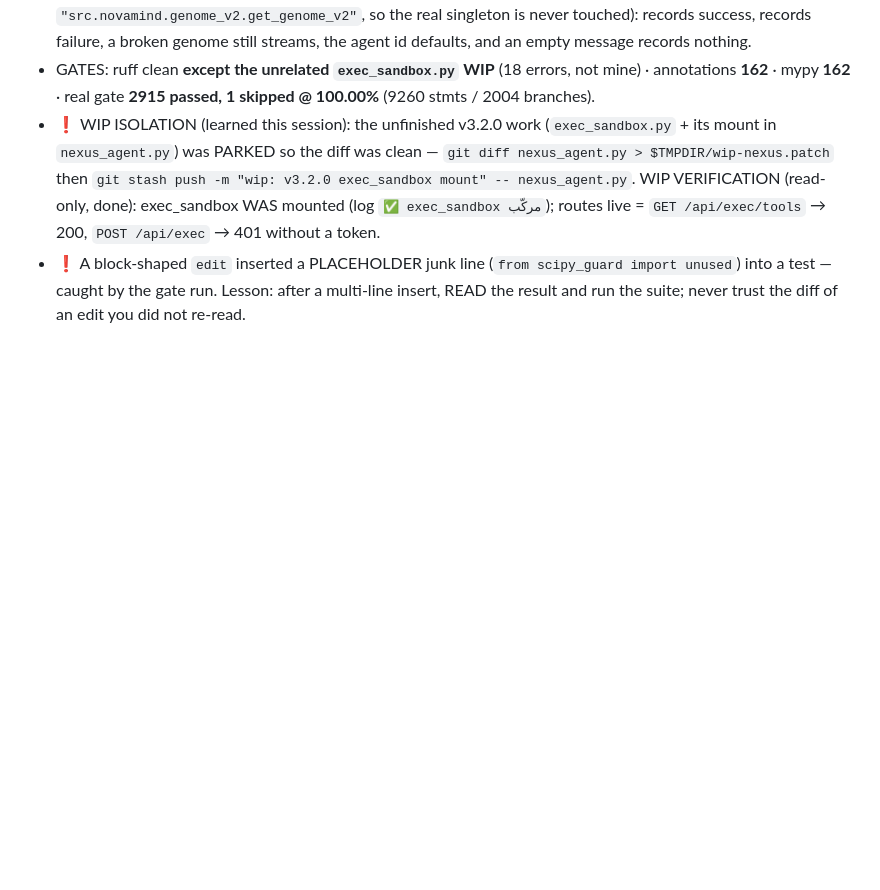
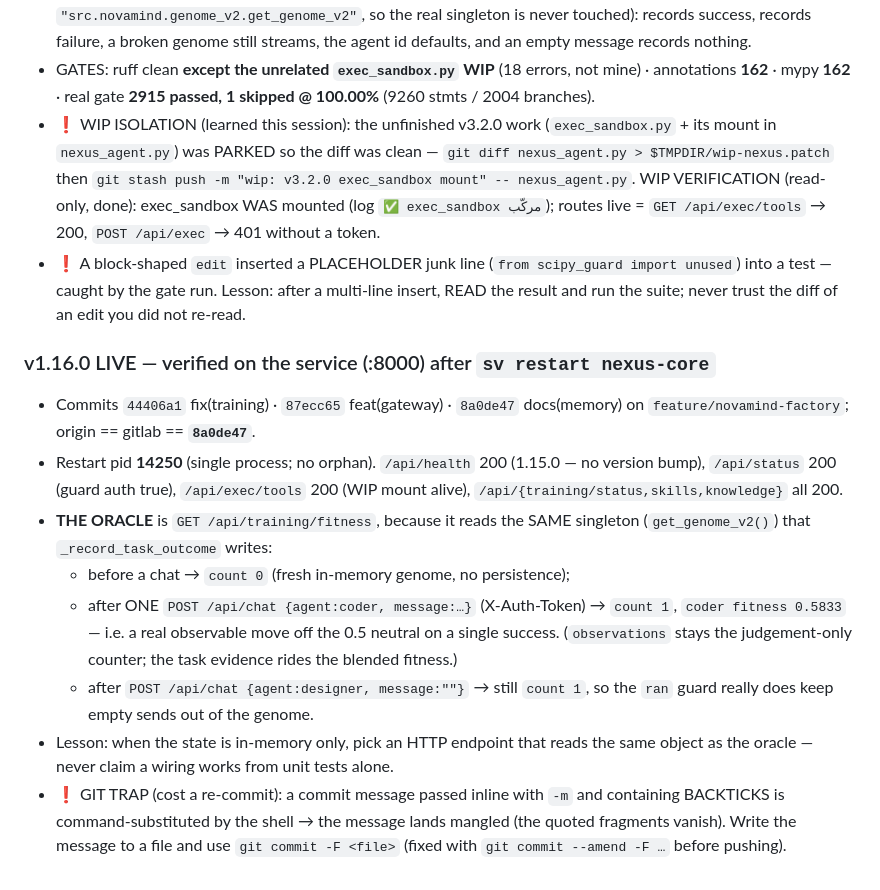
Before and after one commit to tibatechapp-ship-it/nexus-core, a Markdown page: AGENTS.md, the part around the change. Drawn GitHub-style; blank space fills up the shorter version.

Commit message:
docs(memory): record v1.16.0 live verification
The task channel was verified against the running service rather than from
unit tests alone: the oracle is GET /api/training/fitness because it reads the
same singleton the chat writes.

One real /api/chat run moved the agent off neutral (count 0 -> 1, coder
fitness 0.5833), and an empty message left the genome untouched (count 1),
proving the skip guard. Also notes the shell trap that mangled the first
commit message (inline backticks are command-substituted).

```diff
--- a/AGENTS.md
+++ b/AGENTS.md
@@ -1701,3 +1701,25 @@ Pushed to BOTH remotes (verified ls-remote: both at d6c98a2 + tag 4f25913).
   (`from scipy_guard import unused`) into a test — caught by the gate run.
   Lesson: after a multi-line insert, READ the result and run the suite; never
   trust the diff of an edit you did not re-read.
+### v1.16.0 LIVE — verified on the service (:8000) after `sv restart nexus-core`
+- Commits `44406a1` fix(training) · `87ecc65` feat(gateway) · `8a0de47`
+  docs(memory) on `feature/novamind-factory`; origin == gitlab == **`8a0de47`**.
+- Restart pid **14250** (single process; no orphan). `/api/health` 200 (1.15.0 —
+  no version bump), `/api/status` 200 (guard auth true), `/api/exec/tools` 200
+  (WIP mount alive), `/api/{training/status,skills,knowledge}` all 200.
+- **THE ORACLE** is `GET /api/training/fitness`, because it reads the SAME
+  singleton (`get_genome_v2()`) that `_record_task_outcome` writes:
+  * before a chat → `count 0` (fresh in-memory genome, no persistence);
+  * after ONE `POST /api/chat {agent:coder, message:…}` (X-Auth-Token) →
+    `count 1`, `coder fitness 0.5833` — i.e. a real observable move off the
+    0.5 neutral on a single success. (`observations` stays the judgement-only
+    counter; the task evidence rides the blended fitness.)
+  * after `POST /api/chat {agent:designer, message:""}` → still `count 1`, so
+    the `ran` guard really does keep empty sends out of the genome.
+- Lesson: when the state is in-memory only, pick an HTTP endpoint that reads
+  the same object as the oracle — never claim a wiring works from unit tests
+  alone.
+- ❗ GIT TRAP (cost a re-commit): a commit message passed inline with `-m` and
+  containing BACKTICKS is command-substituted by the shell → the message lands
+  mangled (the quoted fragments vanish). Write the message to a file and use
+  `git commit -F <file>` (fixed with `git commit --amend -F …` before pushing).
```
